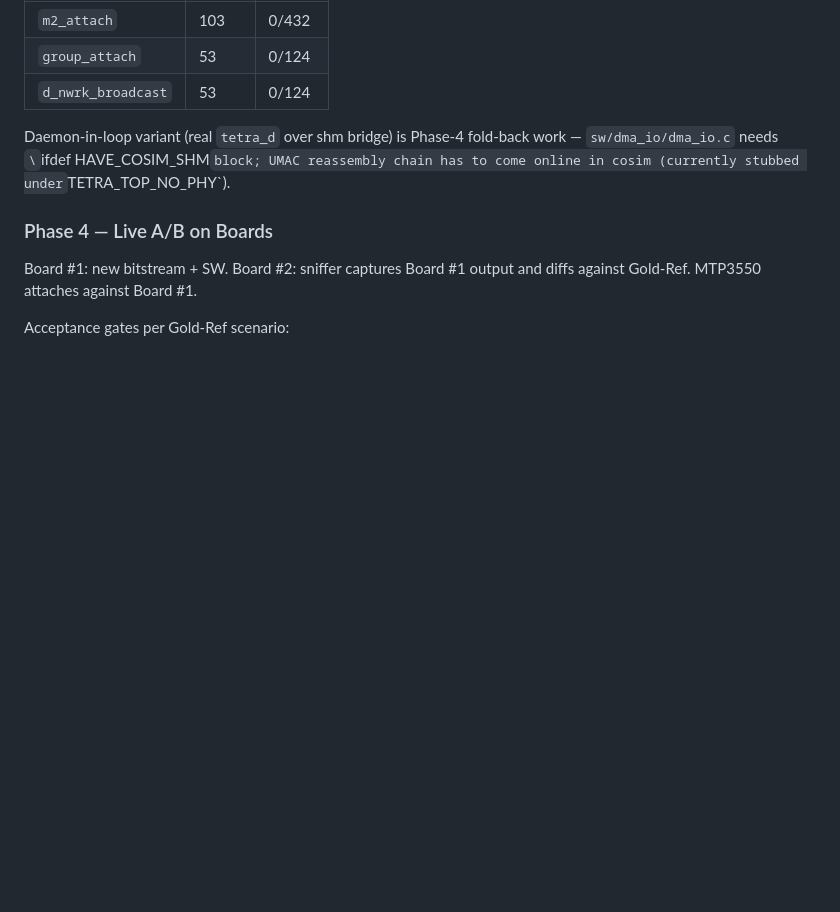
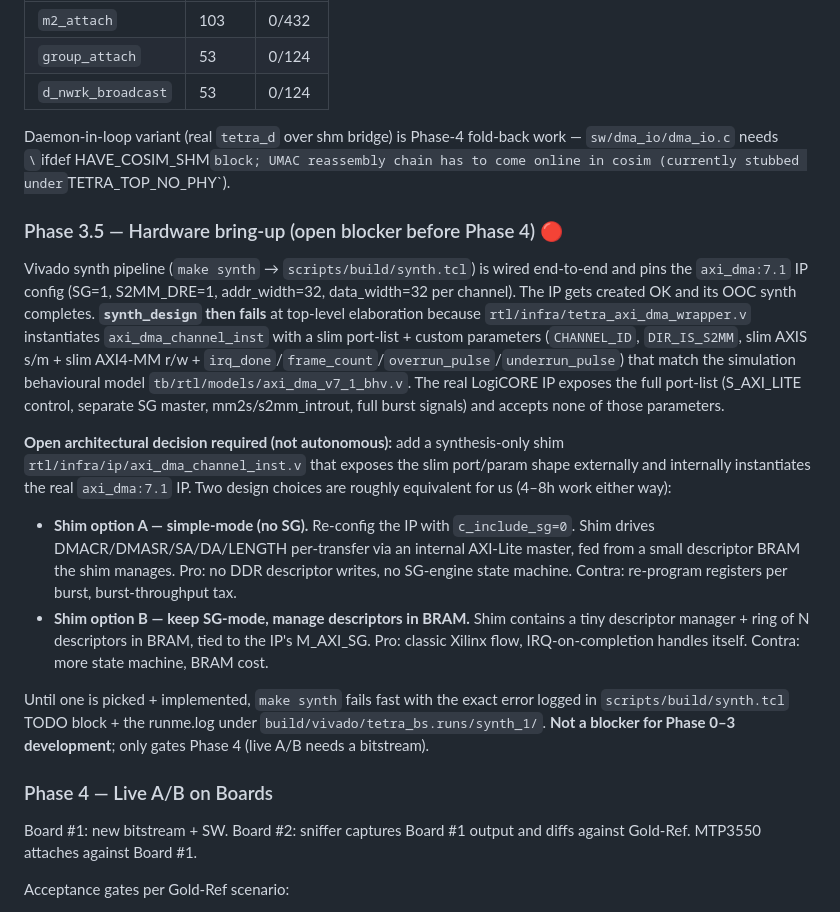
Before and after one commit to silencer79/tetra-bs, a Markdown page: docs/MIGRATION_PLAN.md, the part around the change. Drawn GitHub-style; blank space fills up the shorter version.

Commit message:
docs(plan): add Phase 3.5 hardware-bringup blocker — axi_dma:7.1 shim needed
Vivado synth pipeline pins the IP config + creates the IP successfully,
but tetra_axi_dma_wrapper.v's slim port-list/params (CHANNEL_ID/DIR_IS_S2MM)
match only the bhv sim model — not the real LogiCORE IP. Two shim options
documented (simple-mode vs SG-mode-with-BRAM-descriptors), pick is
architectural and not autonomous. Until picked, make synth fails fast
with the exact error logged in scripts/build/synth.tcl TODO block.

Phase 0–3 development unaffected. Only gates Phase 4 (bitstream needed).

Co-Authored-By: Claude Opus 4.7 <noreply@anthropic.com>

```diff
--- a/docs/MIGRATION_PLAN.md
+++ b/docs/MIGRATION_PLAN.md
@@ -637,6 +637,43 @@ work — `sw/dma_io/dma_io.c` needs `\`ifdef HAVE_COSIM_SHM` block; UMAC
 reassembly chain has to come online in cosim (currently stubbed under
 `TETRA_TOP_NO_PHY`).
 
+### Phase 3.5 — Hardware bring-up (open blocker before Phase 4) 🔴
+
+Vivado synth pipeline (`make synth` → `scripts/build/synth.tcl`) is wired
+end-to-end and pins the `axi_dma:7.1` IP config (SG=1, S2MM_DRE=1,
+addr_width=32, data_width=32 per channel). The IP gets created OK and
+its OOC synth completes. **`synth_design` then fails** at top-level
+elaboration because `rtl/infra/tetra_axi_dma_wrapper.v` instantiates
+`axi_dma_channel_inst` with a slim port-list + custom parameters
+(`CHANNEL_ID`, `DIR_IS_S2MM`, slim AXIS s/m + slim AXI4-MM r/w +
+`irq_done`/`frame_count`/`overrun_pulse`/`underrun_pulse`) that match
+the simulation behavioural model `tb/rtl/models/axi_dma_v7_1_bhv.v`.
+The real LogiCORE IP exposes the full port-list (S_AXI_LITE control,
+separate SG master, mm2s/s2mm_introut, full burst signals) and accepts
+none of those parameters.
+
+**Open architectural decision required (not autonomous):** add a
+synthesis-only shim `rtl/infra/ip/axi_dma_channel_inst.v` that exposes
+the slim port/param shape externally and internally instantiates the
+real `axi_dma:7.1` IP. Two design choices are roughly equivalent for
+us (4–8h work either way):
+
+- **Shim option A — simple-mode (no SG).** Re-config the IP with
+  `c_include_sg=0`. Shim drives DMACR/DMASR/SA/DA/LENGTH per-transfer
+  via an internal AXI-Lite master, fed from a small descriptor BRAM
+  the shim manages. Pro: no DDR descriptor writes, no SG-engine state
+  machine. Contra: re-program registers per burst, burst-throughput
+  tax.
+- **Shim option B — keep SG-mode, manage descriptors in BRAM.** Shim
+  contains a tiny descriptor manager + ring of N descriptors in BRAM,
+  tied to the IP's M_AXI_SG. Pro: classic Xilinx flow, IRQ-on-completion
+  handles itself. Contra: more state machine, BRAM cost.
+
+Until one is picked + implemented, `make synth` fails fast with the
+exact error logged in `scripts/build/synth.tcl` TODO block + the runme.log
+under `build/vivado/tetra_bs.runs/synth_1/`. **Not a blocker for Phase
+0–3 development**; only gates Phase 4 (live A/B needs a bitstream).
+
 ### Phase 4 — Live A/B on Boards
 
 Board #1: new bitstream + SW. Board #2: sniffer captures Board #1 output and
```
